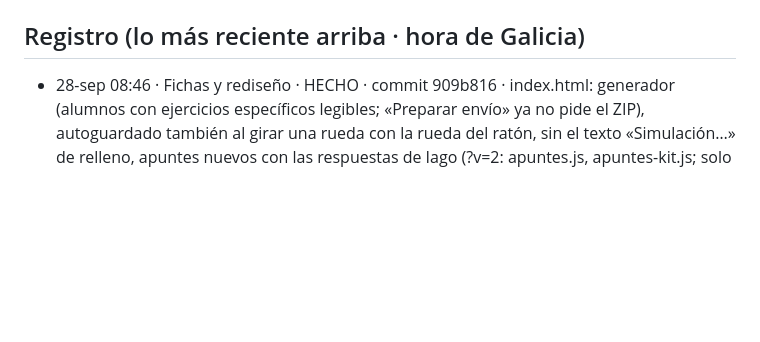
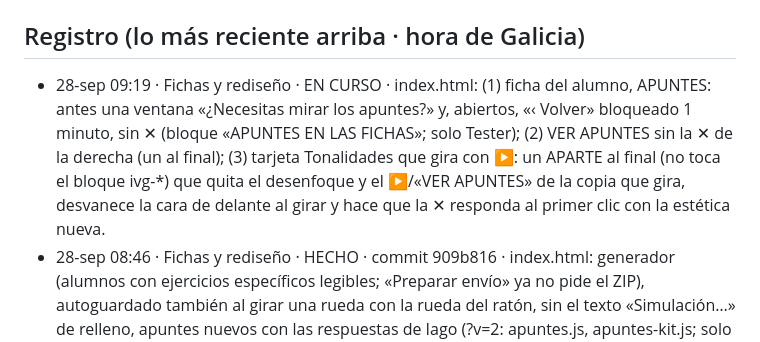
Before and after one commit to iagonaron/teoriaathome, a Markdown page: _COORDINACION-IA.md, the part around the change. GitHub-like rendering; blank space fills up the shorter version.

Commit message:
Coordinación: «Fichas y rediseño» EN CURSO · APUNTES con minuto, VER APUNTES sin ✕, tarjeta que gira
Solo _COORDINACION-IA.md.

```diff
--- a/_COORDINACION-IA.md
+++ b/_COORDINACION-IA.md
@@ -39,6 +39,11 @@ Este fichero es el punto de encuentro. Empieza por «_» para que la web no lo p
   intros/indica-la-tonalidad/index.html). Si añadís una intro a `INTROS`, añadidla también a `VIDEO`.
 
 ## Registro (lo más reciente arriba · hora de Galicia)
+- 28-sep 09:19 · Fichas y rediseño · EN CURSO · index.html: (1) ficha del alumno, APUNTES: antes una ventana
+  «¿Necesitas mirar los apuntes?» y, abiertos, «‹ Volver» bloqueado 1 minuto, sin ✕ (bloque «APUNTES EN LAS FICHAS»;
+  solo Tester); (2) VER APUNTES sin la ✕ de la derecha (un <style> al final); (3) tarjeta Tonalidades que gira con ▶:
+  un <style> APARTE al final (no toca el bloque ivg-*) que quita el desenfoque y el ▶/«VER APUNTES» de la copia que
+  gira, desvanece la cara de delante al girar y hace que la ✕ responda al primer clic con la estética nueva.
 - 28-sep 08:46 · Fichas y rediseño · HECHO · commit 909b816 · index.html: generador (alumnos con ejercicios específicos legibles;
   «Preparar envío» ya no pide el ZIP), autoguardado también al girar una rueda con la rueda del ratón, sin el texto
   «Simulación…» de relleno, apuntes nuevos con las respuestas de Iago (?v=2: apuntes.js, apuntes-kit.js; solo Tester)
```
